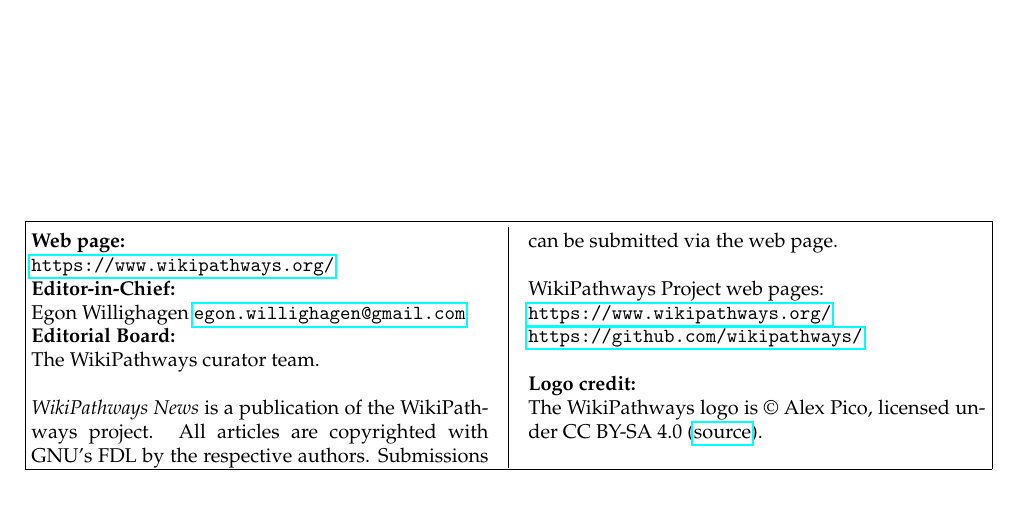
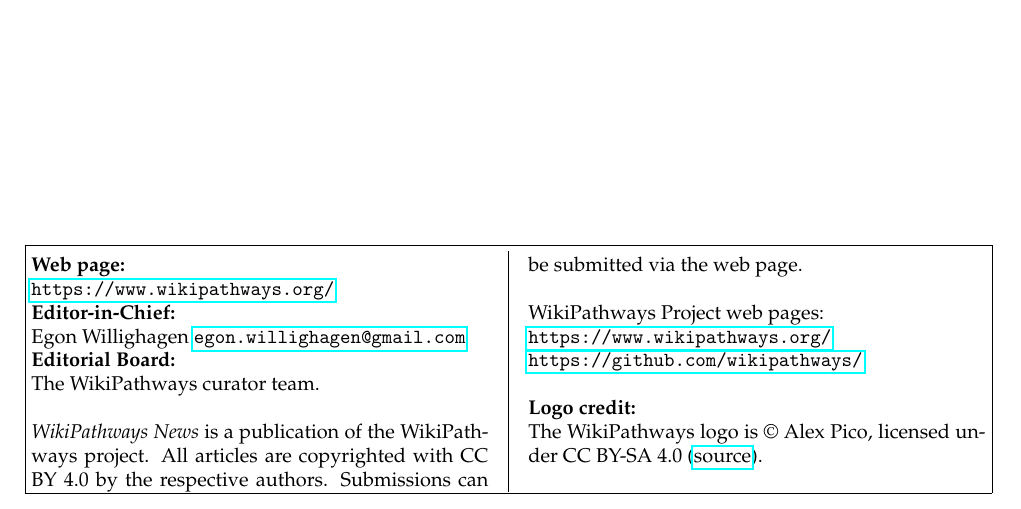
Before and after one commit to wikipathways/wikipathways-news, a LaTeX document (newsletter.tex): part of page 3 of 3, cut so that both start at the same text. Compiled offline with pdfLaTeX.

Commit message:
Correct license for the content

```diff
--- a/newsletter.tex
+++ b/newsletter.tex
@@ -33,7 +33,7 @@
 The WikiPathways curator team.\\
 \\
 \emph{WikiPathways News} is a publication of the WikiPathways project.
-All articles are copyrighted with GNU's FDL by the respective authors.
+All articles are copyrighted with CC BY 4.0 by the respective authors.
 Submissions can be submitted via the web page.\\
 \\
 \WP Project web pages:\\
```
